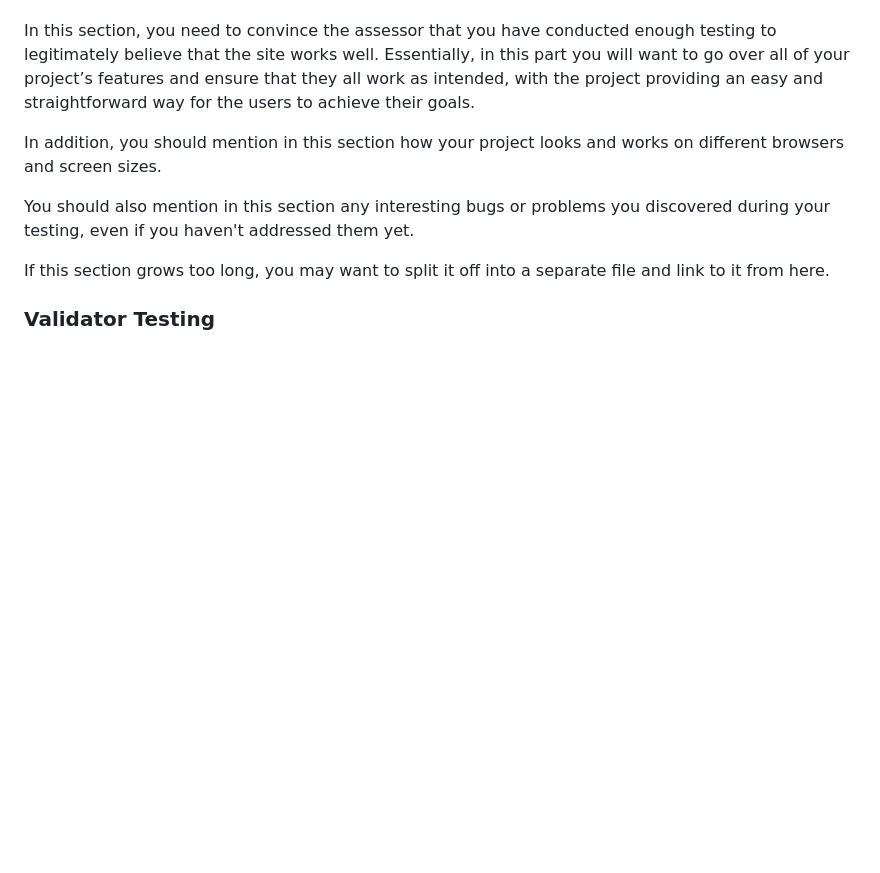
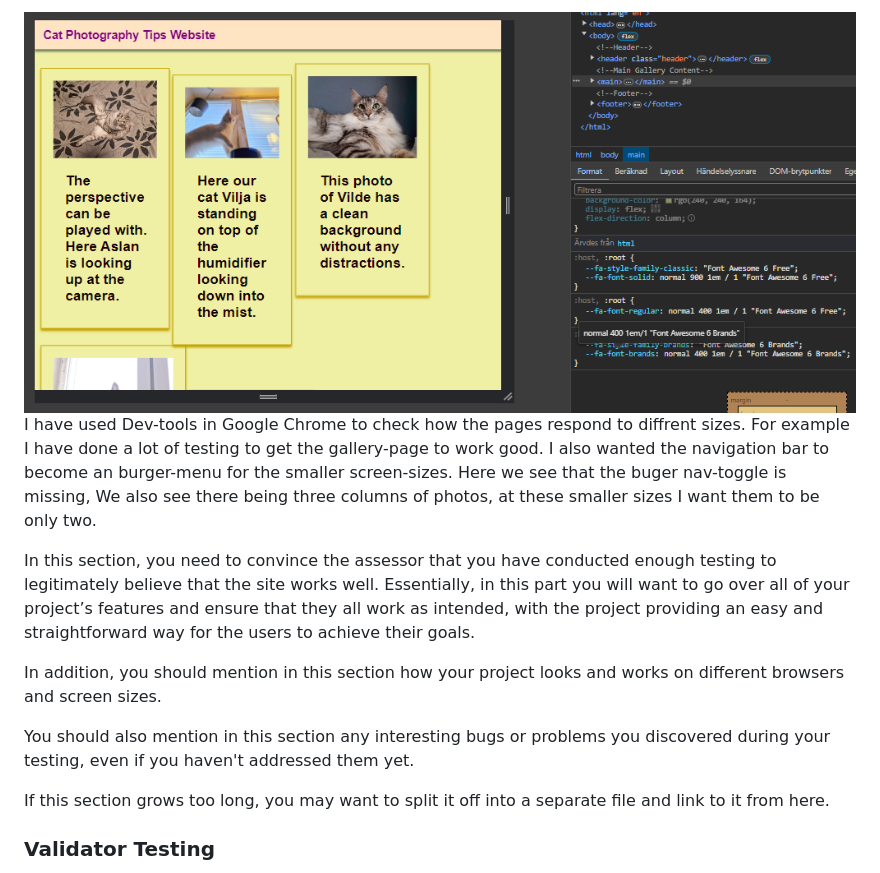
Before and after one commit to JohannesAbresparr/cat-photo, a Markdown page: README.md, the part around the change printed below. Rendered like a GitHub page; pictures changed too: The navigation menu is not showing.png (added); blank space fills up the shorter version.

Commit message:
add info to read-me file

```diff
--- a/README.md
+++ b/README.md
@@ -51,5 +50,9 @@ Whitin the footer element the User finds social media links so they can follow m
 
-
+![menu bar missing and three columns of photos](<The navigation menu is not showing.png>)
+I have used Dev-tools in Google Chrome to check how the pages respond to diffrent sizes.
+For example I have done a lot of testing to get the gallery-page to work good.
+I also wanted the navigation bar to become an burger-menu for the smaller screen-sizes.
+Here we see that the buger nav-toggle is missing, We also see there being three columns of photos, at these smaller sizes I want them to be only two.
 
 In this section, you need to convince the assessor that you have conducted enough testing to legitimately believe that the site works well. Essentially, in this part you will want to go over all of your project’s features and ensure that they all work as intended, with the project providing an easy and straightforward way for the users to achieve their goals.
 
```
Also changed, not shown: other parts of README.md (+0 -1 lines).
